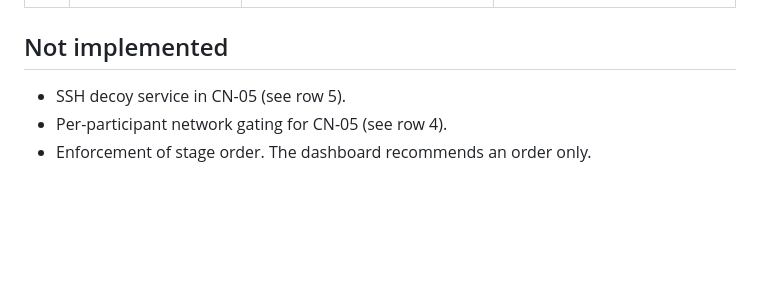
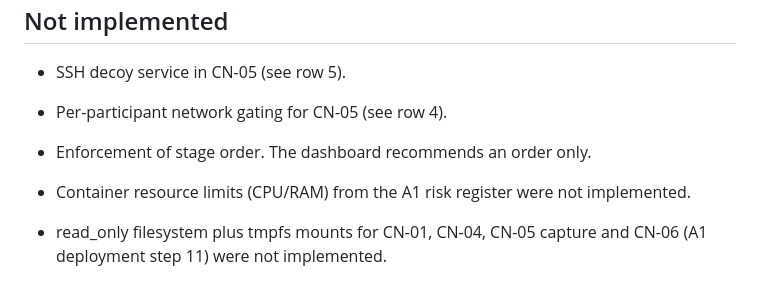
Before and after one commit to prabhawathi-b/CipherNest_CTFbox, a Markdown page: docs/design-changes.md, the part around the change. Rendered like a GitHub page; blank space fills up the shorter version.

```diff
--- a/docs/design-changes.md
+++ b/docs/design-changes.md
@@ -21,3 +21,6 @@ The implementation follows the approved Assignment 01 design: six stages, the sa
 - SSH decoy service in CN-05 (see row 5).
 - Per-participant network gating for CN-05 (see row 4).
 - Enforcement of stage order. The dashboard recommends an order only.
+
+- Container resource limits (CPU/RAM) from the A1 risk register were not implemented.
+- read_only filesystem plus tmpfs mounts for CN-01, CN-04, CN-05 capture and CN-06 (A1 deployment step 11) were not implemented.
```
Also changed, not shown: README.md (+1 -1 lines).
